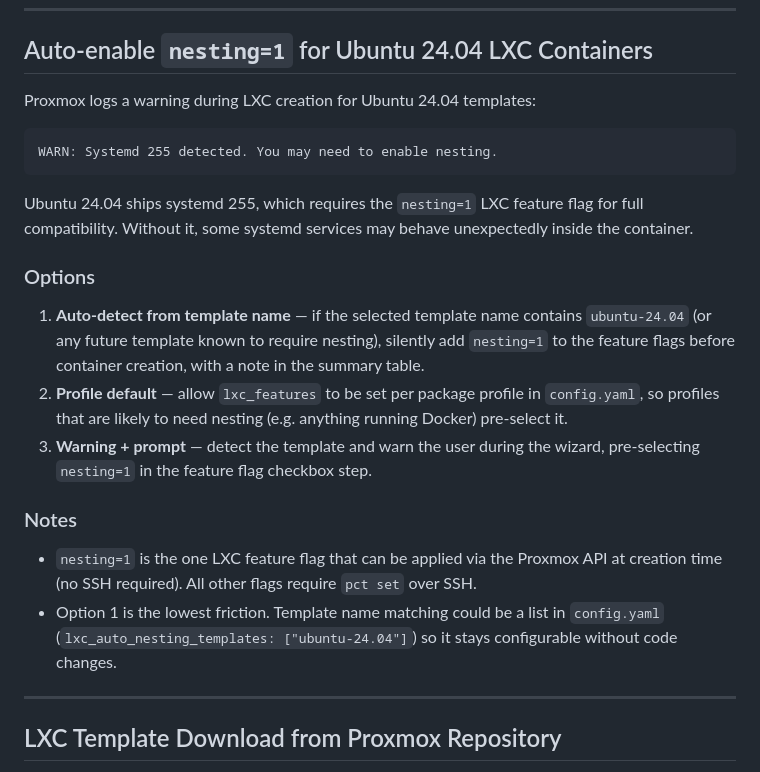
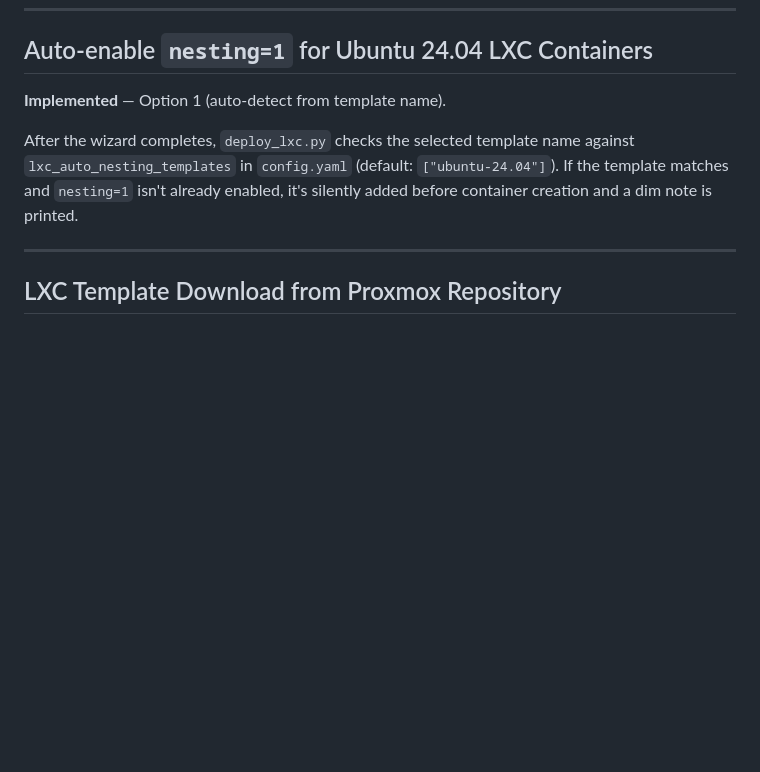
Before and after one commit to Jerry-Lees/HomeLab, a Markdown page: labinator/Feature-ideas.md, the part around the change. Rendered like a GitHub page; blank space fills up the shorter version.

Commit message:
Implemented automatic enable of nesting on lxc containers for ubuntu

````diff
--- a/labinator/Feature-ideas.md
+++ b/labinator/Feature-ideas.md
@@ -894,31 +894,12 @@ targeted `chown` fixes.
 
 ## Auto-enable `nesting=1` for Ubuntu 24.04 LXC Containers
 
-Proxmox logs a warning during LXC creation for Ubuntu 24.04 templates:
+**Implemented** — Option 1 (auto-detect from template name).
 
-```
-WARN: Systemd 255 detected. You may need to enable nesting.
-```
-
-Ubuntu 24.04 ships systemd 255, which requires the `nesting=1` LXC feature flag for full
-compatibility. Without it, some systemd services may behave unexpectedly inside the container.
-
-### Options
-
-1. **Auto-detect from template name** — if the selected template name contains `ubuntu-24.04`
-   (or any future template known to require nesting), silently add `nesting=1` to the feature
-   flags before container creation, with a note in the summary table.
-2. **Profile default** — allow `lxc_features` to be set per package profile in `config.yaml`,
-   so profiles that are likely to need nesting (e.g. anything running Docker) pre-select it.
-3. **Warning + prompt** — detect the template and warn the user during the wizard, pre-selecting
-   `nesting=1` in the feature flag checkbox step.
-
-### Notes
-
-- `nesting=1` is the one LXC feature flag that can be applied via the Proxmox API at creation
-  time (no SSH required). All other flags require `pct set` over SSH.
-- Option 1 is the lowest friction. Template name matching could be a list in `config.yaml`
-  (`lxc_auto_nesting_templates: ["ubuntu-24.04"]`) so it stays configurable without code changes.
+After the wizard completes, `deploy_lxc.py` checks the selected template name against
+`lxc_auto_nesting_templates` in `config.yaml` (default: `["ubuntu-24.04"]`). If the template
+matches and `nesting=1` isn't already enabled, it's silently added before container creation
+and a dim note is printed.
 
 ---
 
````
